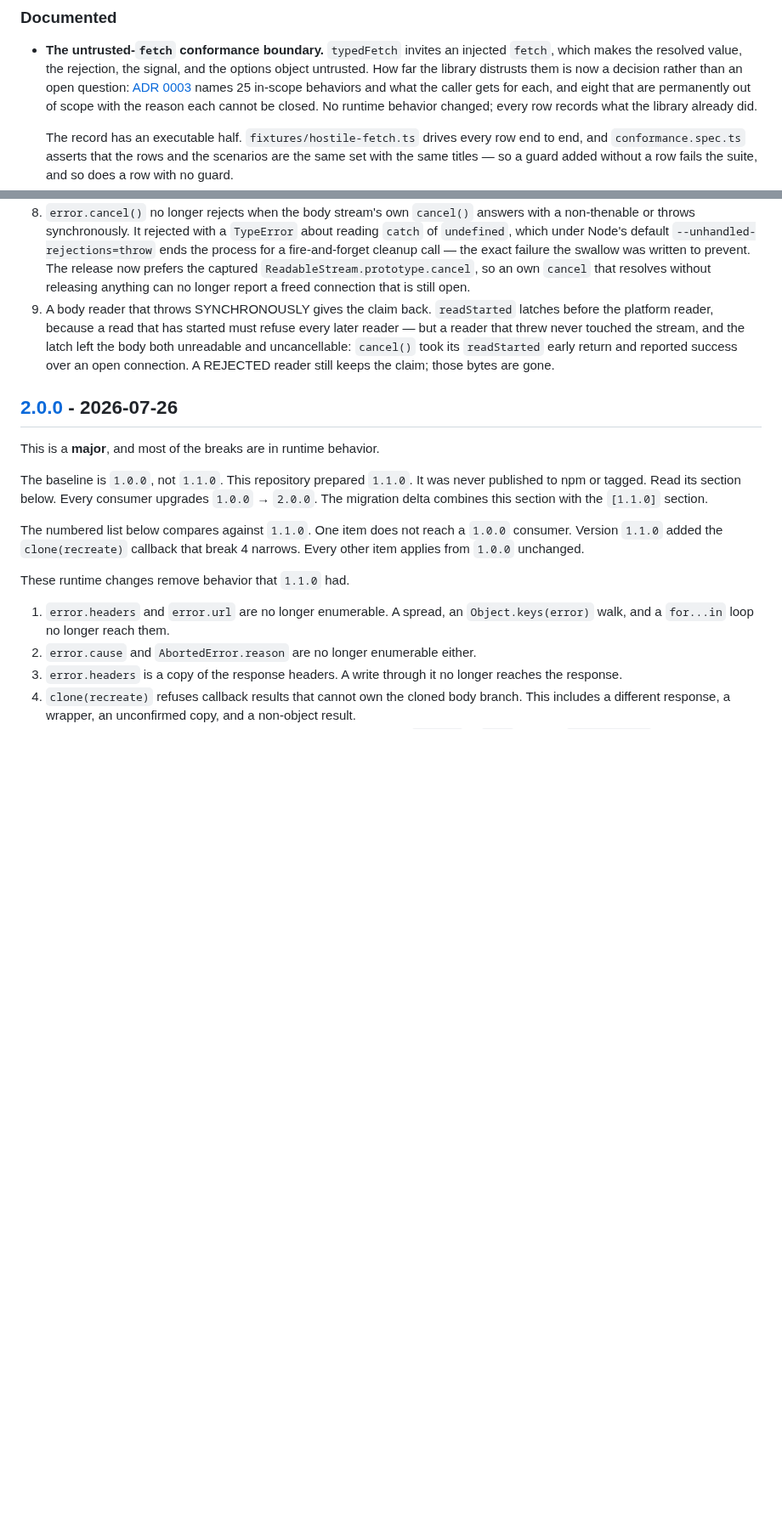
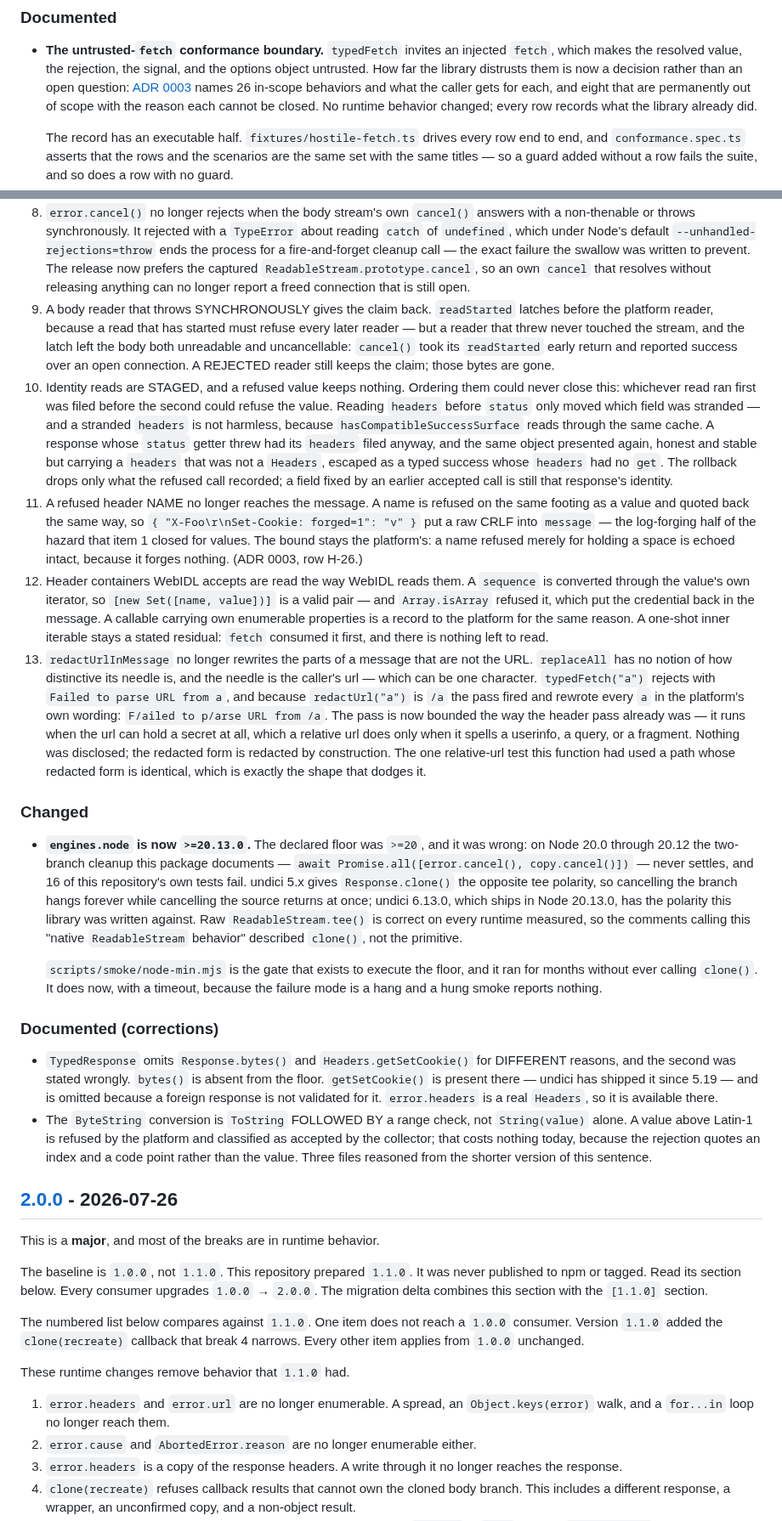
Before and after one commit to pbpeterson/typed-fetch, a Markdown page: CHANGELOG.md, 2 parts joined by grey strips. Shown at 85% size. GitHub-like rendering; blank space fills up the shorter version.

Commit message:
docs(changelog): record the round-two fixes

```diff
--- a/CHANGELOG.md
+++ b/CHANGELOG.md
@@ -9,7 +9,7 @@
   and the options object untrusted. How far the library distrusts them is now a
   decision rather than an open question:
   [ADR 0003](./docs/adr/0003-the-untrusted-fetch-conformance-boundary.md) names
-  25 in-scope behaviors and what the caller gets for each, and eight that are
+  26 in-scope behaviors and what the caller gets for each, and eight that are
   permanently out of scope with the reason each cannot be closed. No runtime
   behavior changed; every row records what the library already did.
 
@@ -88,6 +88,70 @@
    `cancel()` took its `readStarted` early return and reported success over an
    open connection. A REJECTED reader still keeps the claim; those bytes are
    gone.
+10. Identity reads are STAGED, and a refused value keeps nothing. Ordering them
+    could never close this: whichever read ran first was filed before the second
+    could refuse the value. Reading `headers` before `status` only moved which
+    field was stranded — and a stranded `headers` is not harmless, because
+    `hasCompatibleSuccessSurface` reads through the same cache. A response whose
+    `status` getter threw had its `headers` filed anyway, and the same object
+    presented again, honest and stable but carrying a `headers` that was not a
+    `Headers`, escaped as a typed success whose `headers` had no `get`. The
+    rollback drops only what the refused call recorded; a field fixed by an
+    earlier accepted call is still that response's identity.
+11. A refused header NAME no longer reaches the message. A name is refused on
+    the same footing as a value and quoted back the same way, so
+    `{ "X-Foo\r\nSet-Cookie: forged=1": "v" }` put a raw CRLF into `message` —
+    the log-forging half of the hazard that item 1 closed for values. The bound
+    stays the platform's: a name refused merely for holding a space is echoed
+    intact, because it forges nothing. (ADR 0003, row H-26.)
+12. Header containers WebIDL accepts are read the way WebIDL reads them. A
+    `sequence` is converted through the value's own iterator, so
+    `[new Set([name, value])]` is a valid pair — and `Array.isArray` refused it,
+    which put the credential back in the message. A callable carrying own
+    enumerable properties is a record to the platform for the same reason.
+    A one-shot inner iterable stays a stated residual: `fetch` consumed it
+    first, and there is nothing left to read.
+13. `redactUrlInMessage` no longer rewrites the parts of a message that are not
+    the URL. `replaceAll` has no notion of how distinctive its needle is, and
+    the needle is the caller's url — which can be one character. `typedFetch("a")`
+    rejects with `Failed to parse URL from a`, and because `redactUrl("a")` is
+    `/a` the pass fired and rewrote every `a` in the platform's own wording:
+    `F/ailed to p/arse URL from /a`. The pass is now bounded the way the header
+    pass already was — it runs when the url can hold a secret at all, which a
+    relative url does only when it spells a userinfo, a query, or a fragment.
+    Nothing was disclosed; the redacted form is redacted by construction. The
+    one relative-url test this function had used a path whose redacted form is
+    identical, which is exactly the shape that dodges it.
+
+### Changed
+
+- **`engines.node` is now `>=20.13.0`.** The declared floor was `>=20`, and it
+  was wrong: on Node 20.0 through 20.12 the two-branch cleanup this package
+  documents — `await Promise.all([error.cancel(), copy.cancel()])` — never
+  settles, and 16 of this repository's own tests fail. undici 5.x gives
+  `Response.clone()` the opposite tee polarity, so cancelling the branch hangs
+  forever while cancelling the source returns at once; undici 6.13.0, which
+  ships in Node 20.13.0, has the polarity this library was written against.
+  Raw `ReadableStream.tee()` is correct on every runtime measured, so the
+  comments calling this "native `ReadableStream` behavior" described `clone()`,
+  not the primitive.
+
+  `scripts/smoke/node-min.mjs` is the gate that exists to execute the floor, and
+  it ran for months without ever calling `clone()`. It does now, with a timeout,
+  because the failure mode is a hang and a hung smoke reports nothing.
+
+### Documented (corrections)
+
+- `TypedResponse` omits `Response.bytes()` and `Headers.getSetCookie()` for
+  DIFFERENT reasons, and the second was stated wrongly. `bytes()` is absent from
+  the floor. `getSetCookie()` is present there — undici has shipped it since
+  5.19 — and is omitted because a foreign response is not validated for it.
+  `error.headers` is a real `Headers`, so it is available there.
+- The `ByteString` conversion is `ToString` FOLLOWED BY a range check, not
+  `String(value)` alone. A value above Latin-1 is refused by the platform and
+  classified as accepted by the collector; that costs nothing today, because the
+  rejection quotes an index and a code point rather than the value. Three files
+  reasoned from the shorter version of this sentence.
 
 ## [2.0.0] - 2026-07-26
 
```
